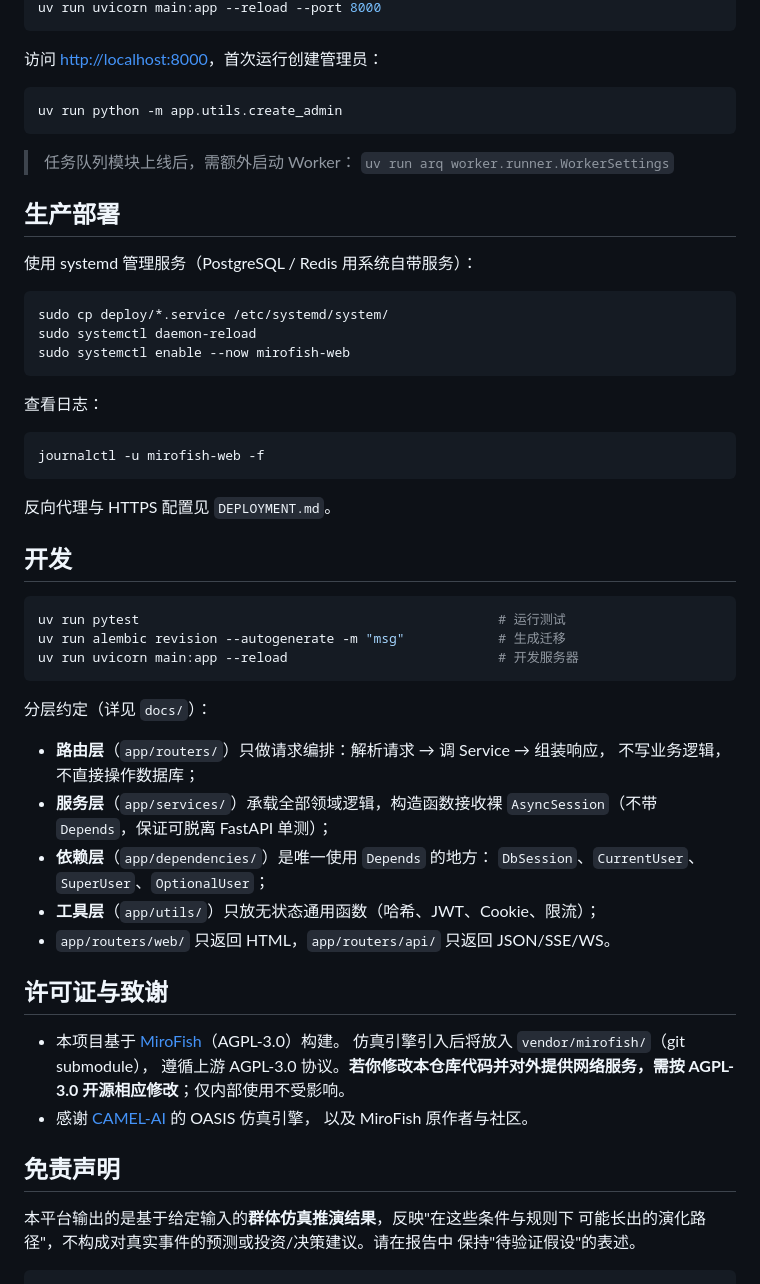
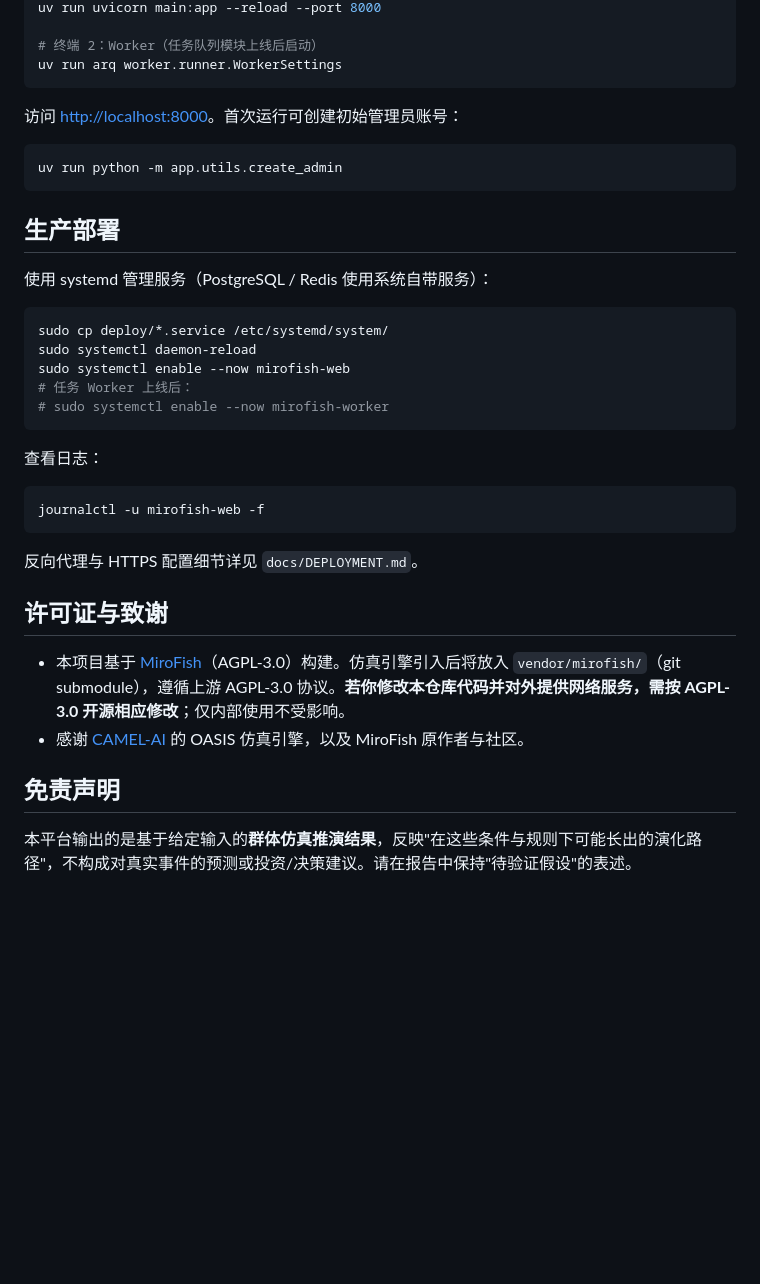
Before and after one commit to kenichi-lover/Mirofish, a Markdown page: README.md, the part around one of its changes. Drawn GitHub-style; blank space fills up the shorter version.

````diff
--- a/README.md
+++ b/README.md
@@ -166,47 +182,36 @@ uv run alembic upgrade head
 uv run uvicorn main:app --reload --port 8000
+
+# 终端 2：Worker（任务队列模块上线后启动）
+uv run arq worker.runner.WorkerSettings
 ```
-访问 <http://localhost:8000>，首次运行创建管理员：
+
+访问 <http://localhost:8000>。首次运行可创建初始管理员账号：
 ```bash
 uv run python -m app.utils.create_admin
 ```
-> 任务队列模块上线后，需额外启动 Worker：
-> `uv run arq worker.runner.WorkerSettings`
+
 ## 生产部署
-使用 systemd 管理服务（PostgreSQL / Redis 用系统自带服务）：
+
+使用 systemd 管理服务（PostgreSQL / Redis 使用系统自带服务）：
 ```bash
 sudo cp deploy/*.service /etc/systemd/system/
 sudo systemctl daemon-reload
 sudo systemctl enable --now mirofish-web
+# 任务 Worker 上线后：
+# sudo systemctl enable --now mirofish-worker
 ```
+
 查看日志：
 ```bash
 journalctl -u mirofish-web -f
 ```
-反向代理与 HTTPS 配置见 `DEPLOYMENT.md`。
-## 开发
-```bash
-uv run pytest                                              # 运行测试
-uv run alembic revision --autogenerate -m "msg"            # 生成迁移
-uv run uvicorn main:app --reload                           # 开发服务器
-```
-分层约定（详见 `docs/`）：
-- **路由层**（`app/routers/`）只做请求编排：解析请求 → 调 Service → 组装响应，
-  不写业务逻辑，不直接操作数据库；
-- **服务层**（`app/services/`）承载全部领域逻辑，构造函数接收裸
-  `AsyncSession`（不带 `Depends`，保证可脱离 FastAPI 单测）；
-- **依赖层**（`app/dependencies/`）是唯一使用 `Depends` 的地方：
-  `DbSession`、`CurrentUser`、`SuperUser`、`OptionalUser`；
-- **工具层**（`app/utils/`）只放无状态通用函数（哈希、JWT、Cookie、限流）；
-- `app/routers/web/` 只返回 HTML，`app/routers/api/` 只返回 JSON/SSE/WS。
+反向代理与 HTTPS 配置细节详见 `docs/DEPLOYMENT.md`。
+
 ## 许可证与致谢
-- 本项目基于 [MiroFish](https://github.com/666ghj/MiroFish)（AGPL-3.0）构建。
-  仿真引擎引入后将放入 `vendor/mirofish/`（git submodule），
-  遵循上游 AGPL-3.0 协议。**若你修改本仓库代码并对外提供网络服务，需按
-  AGPL-3.0 开源相应修改**；仅内部使用不受影响。
-- 感谢 [CAMEL-AI](https://github.com/camel-ai/camel) 的 OASIS 仿真引擎，
-  以及 MiroFish 原作者与社区。
+
+- 本项目基于 [MiroFish](https://github.com/666ghj/MiroFish)（AGPL-3.0）构建。仿真引擎引入后将放入 `vendor/mirofish/`（git submodule），遵循上游 AGPL-3.0 协议。**若你修改本仓库代码并对外提供网络服务，需按 AGPL-3.0 开源相应修改**；仅内部使用不受影响。
+- 感谢 [CAMEL-AI](https://github.com/camel-ai/camel) 的 OASIS 仿真引擎，以及 MiroFish 原作者与社区。
+
 ## 免责声明
-本平台输出的是基于给定输入的**群体仿真推演结果**，反映"在这些条件与规则下
-可能长出的演化路径"，不构成对真实事件的预测或投资/决策建议。请在报告中
-保持"待验证假设"的表述。
-```
+
+本平台输出的是基于给定输入的**群体仿真推演结果**，反映"在这些条件与规则下可能长出的演化路径"，不构成对真实事件的预测或投资/决策建议。请在报告中保持"待验证假设"的表述。
````
Also changed, not shown: other parts of README.md (+65 -49 lines).
